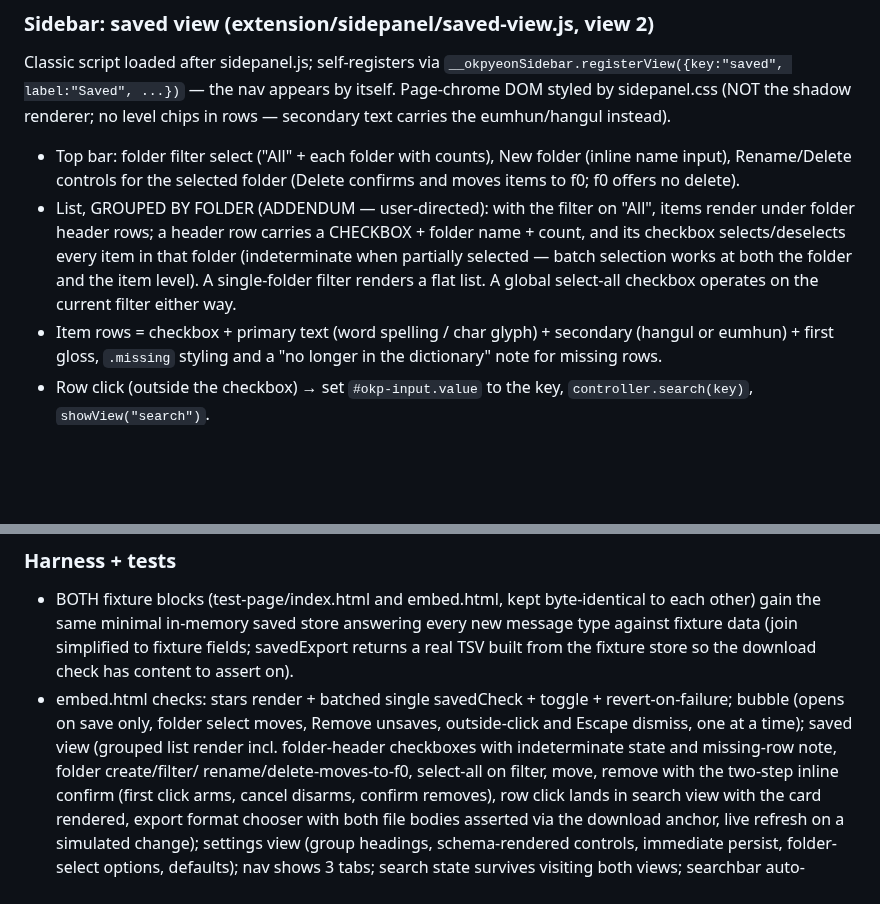
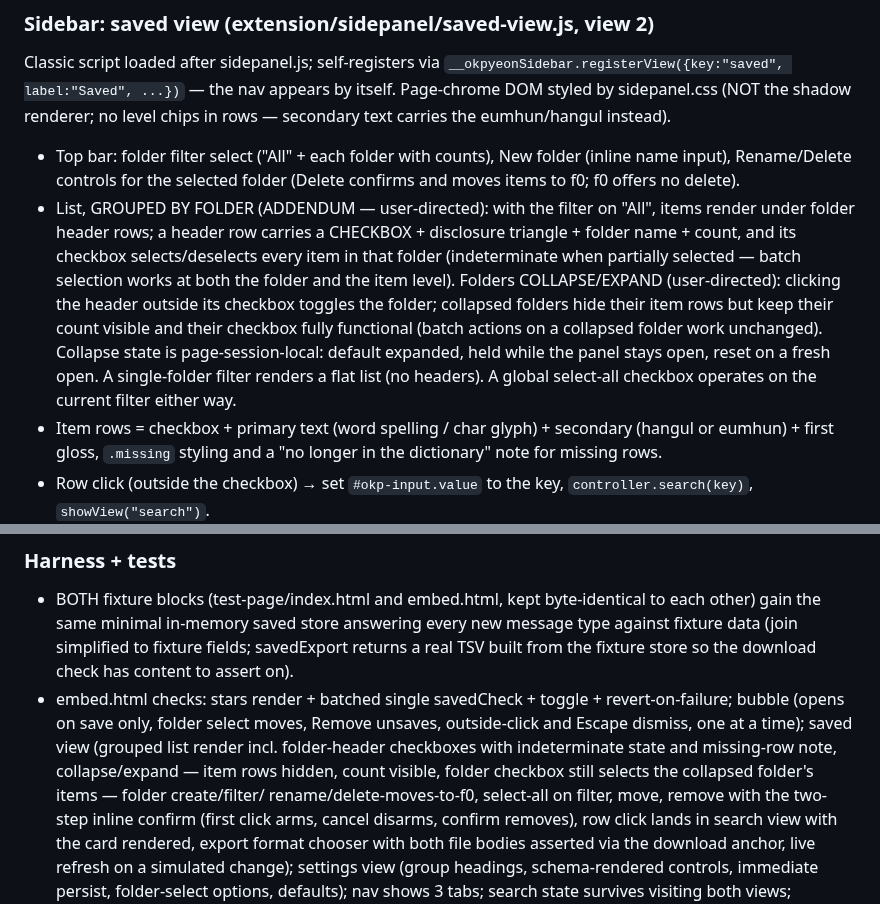
Before and after one commit to jjm4000/etymikon, a Markdown page: SPEC.md, 2 parts joined by grey strips. Drawn GitHub-style; blank space fills up the shorter version.

Commit message:
SPEC: collapsible folders in the saved list
Co-Authored-By: Claude Fable 5 <noreply@anthropic.com>

```diff
--- a/SPEC.md
+++ b/SPEC.md
@@ -907,11 +907,17 @@ eumhun/hangul instead).
   folder (Delete confirms and moves items to f0; f0 offers no delete).
 - List, GROUPED BY FOLDER (ADDENDUM — user-directed): with the filter on
   "All", items render under folder header rows; a header row carries a
-  CHECKBOX + folder name + count, and its checkbox selects/deselects
-  every item in that folder (indeterminate when partially selected —
-  batch selection works at both the folder and the item level). A
-  single-folder filter renders a flat list. A global select-all checkbox
-  operates on the current filter either way.
+  CHECKBOX + disclosure triangle + folder name + count, and its checkbox
+  selects/deselects every item in that folder (indeterminate when
+  partially selected — batch selection works at both the folder and the
+  item level). Folders COLLAPSE/EXPAND (user-directed): clicking the
+  header outside its checkbox toggles the folder; collapsed folders hide
+  their item rows but keep their count visible and their checkbox fully
+  functional (batch actions on a collapsed folder work unchanged).
+  Collapse state is page-session-local: default expanded, held while the
+  panel stays open, reset on a fresh open. A single-folder filter renders
+  a flat list (no headers). A global select-all checkbox operates on the
+  current filter either way.
 - Item rows = checkbox + primary text (word spelling / char glyph) +
   secondary (hangul or eumhun) + first gloss, `.missing` styling and a
   "no longer in the dictionary" note for missing rows.
@@ -966,7 +972,9 @@ must never land invisibly behind the saved or settings view.
   revert-on-failure; bubble (opens on save only, folder select moves,
   Remove unsaves, outside-click and Escape dismiss, one at a time);
   saved view (grouped list render incl. folder-header checkboxes with
-  indeterminate state and missing-row note, folder create/filter/
+  indeterminate state and missing-row note, collapse/expand — item rows
+  hidden, count visible, folder checkbox still selects the collapsed
+  folder's items — folder create/filter/
   rename/delete-moves-to-f0, select-all on filter, move, remove with the
   two-step inline confirm (first click arms, cancel disarms, confirm
   removes), row click lands in search view with the card rendered,
```
